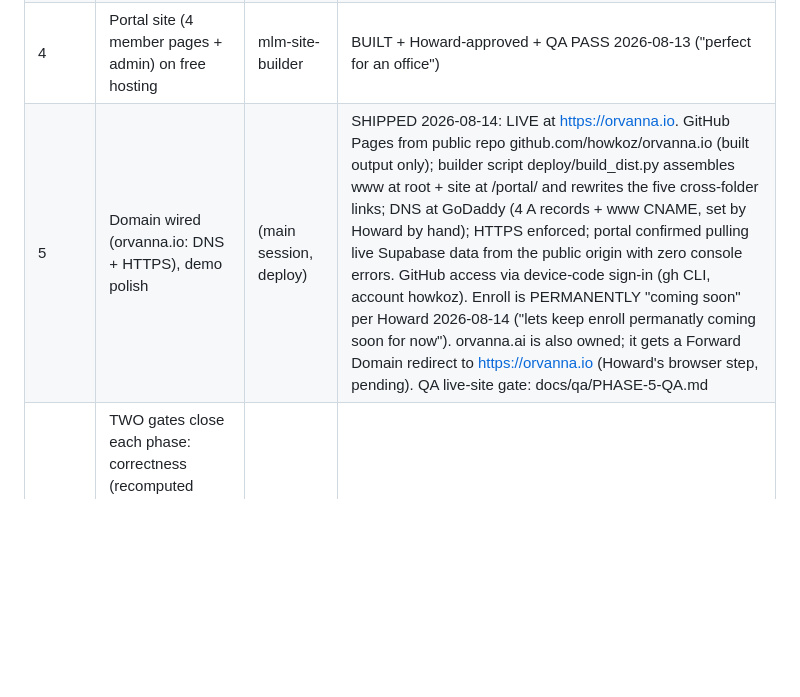
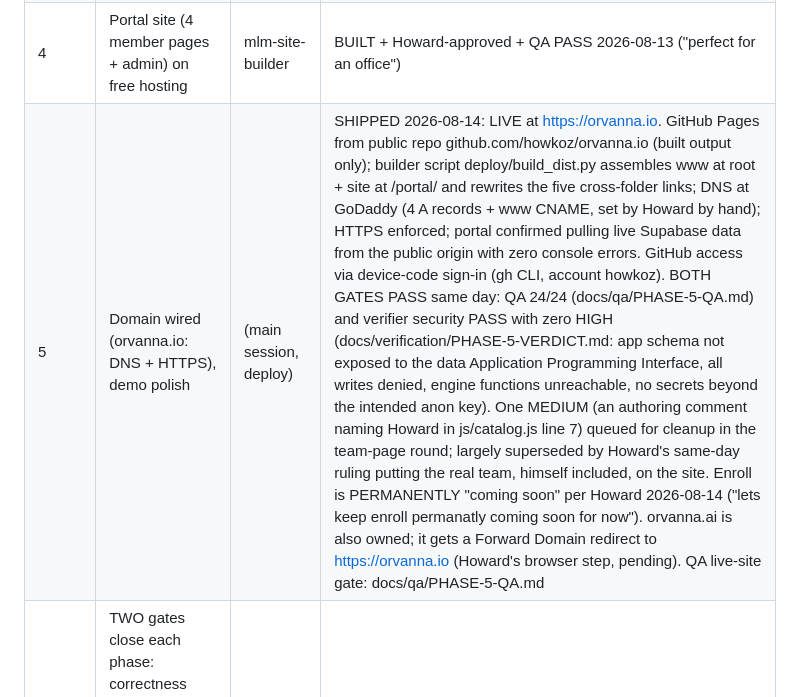
Before and after one commit to howkoz/orvanna, a Markdown page: MLM-PILOT/ROADMAP.md, the part around the change. Drawn GitHub-style; blank space fills up the shorter version.

Commit message:
Verifier: Phase 5 security PASS zero HIGH; phase closed on both gates

```diff
--- a/MLM-PILOT/ROADMAP.md
+++ b/MLM-PILOT/ROADMAP.md
@@ -49,7 +49,7 @@ Seven personas vetted the idea. **Verdict: GO, with a v1 scope lock.**
 | 2 | Seed generator + 1,000 members + 6 months of orders | mlm-db-engineer | BUILT + BOTH GATES PASS 2026-08-13 (subscriptions model) |
 | 3 | Comp engine (rollup, ranks, commission run + receipts) | mlm-comp-engineer | CLOSED 2026-08-13, BOTH GATES PASS (verifier matched all six months to the cent); v1.3 rerun finalized same evening |
 | 4 | Portal site (4 member pages + admin) on free hosting | mlm-site-builder | BUILT + Howard-approved + QA PASS 2026-08-13 ("perfect for an office") |
-| 5 | Domain wired (orvanna.io: DNS + HTTPS), demo polish | (main session, deploy) | SHIPPED 2026-08-14: LIVE at https://orvanna.io. GitHub Pages from public repo github.com/howkoz/orvanna.io (built output only); builder script deploy/build_dist.py assembles www at root + site at /portal/ and rewrites the five cross-folder links; DNS at GoDaddy (4 A records + www CNAME, set by Howard by hand); HTTPS enforced; portal confirmed pulling live Supabase data from the public origin with zero console errors. GitHub access via device-code sign-in (gh CLI, account howkoz). Enroll is PERMANENTLY "coming soon" per Howard 2026-08-14 ("lets keep enroll permanatly coming soon for now"). orvanna.ai is also owned; it gets a Forward Domain redirect to https://orvanna.io (Howard's browser step, pending). QA live-site gate: docs/qa/PHASE-5-QA.md |
+| 5 | Domain wired (orvanna.io: DNS + HTTPS), demo polish | (main session, deploy) | SHIPPED 2026-08-14: LIVE at https://orvanna.io. GitHub Pages from public repo github.com/howkoz/orvanna.io (built output only); builder script deploy/build_dist.py assembles www at root + site at /portal/ and rewrites the five cross-folder links; DNS at GoDaddy (4 A records + www CNAME, set by Howard by hand); HTTPS enforced; portal confirmed pulling live Supabase data from the public origin with zero console errors. GitHub access via device-code sign-in (gh CLI, account howkoz). BOTH GATES PASS same day: QA 24/24 (docs/qa/PHASE-5-QA.md) and verifier security PASS with zero HIGH (docs/verification/PHASE-5-VERDICT.md: app schema not exposed to the data Application Programming Interface, all writes denied, engine functions unreachable, no secrets beyond the intended anon key). One MEDIUM (an authoring comment naming Howard in js/catalog.js line 7) queued for cleanup in the team-page round; largely superseded by Howard's same-day ruling putting the real team, himself included, on the site. Enroll is PERMANENTLY "coming soon" per Howard 2026-08-14 ("lets keep enroll permanatly coming soon for now"). orvanna.ai is also owned; it gets a Forward Domain redirect to https://orvanna.io (Howard's browser step, pending). QA live-site gate: docs/qa/PHASE-5-QA.md |
 | V | TWO gates close each phase: correctness (recomputed math, security) and quality assurance (acceptance checklist, everything works end to end) | mlm-verifier + mlm-qa | continuous |
 
 Phase 4.5 (respecified by Howard 2026-08-14 after approving the shop round: "looks
```
Also changed, not shown: 1 other file.
